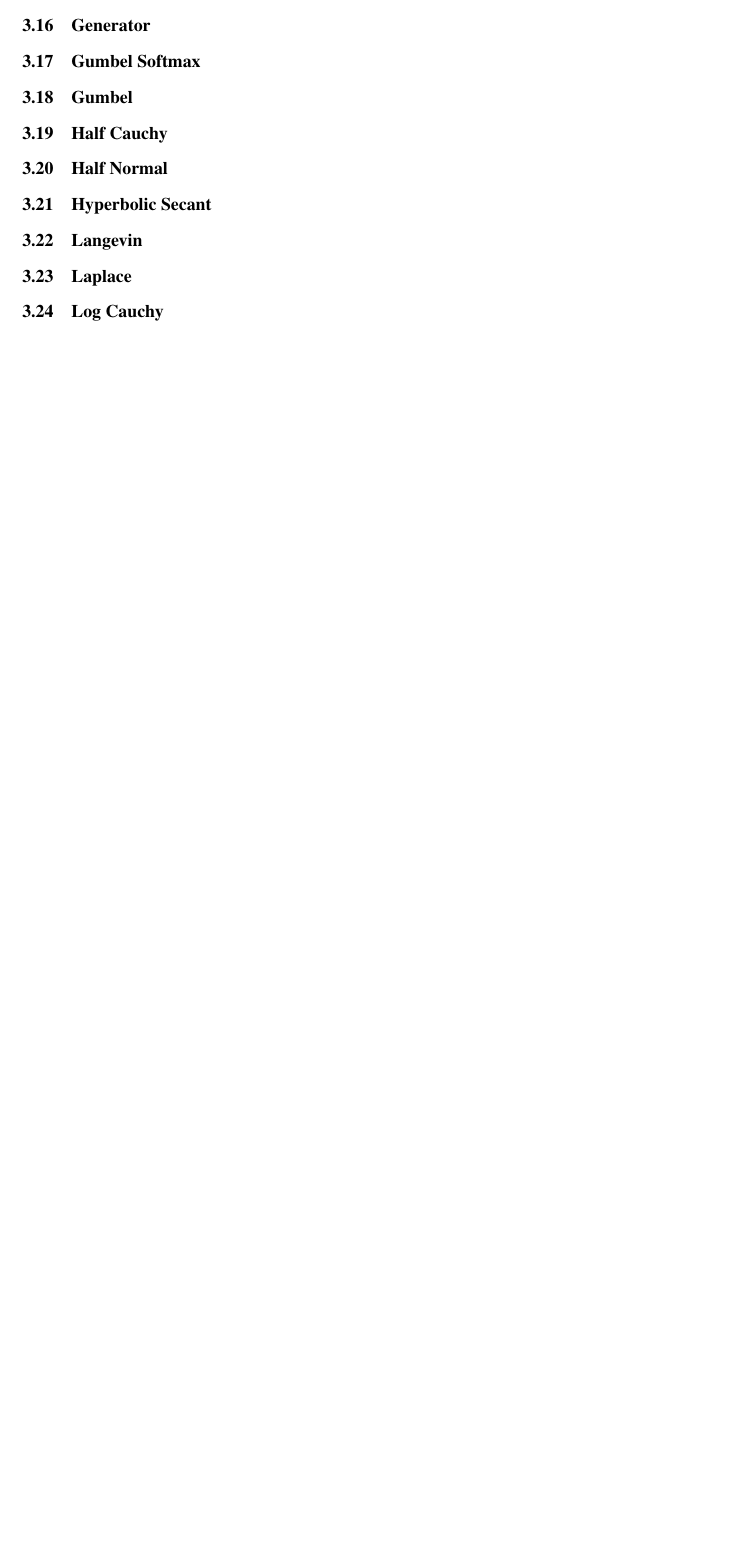
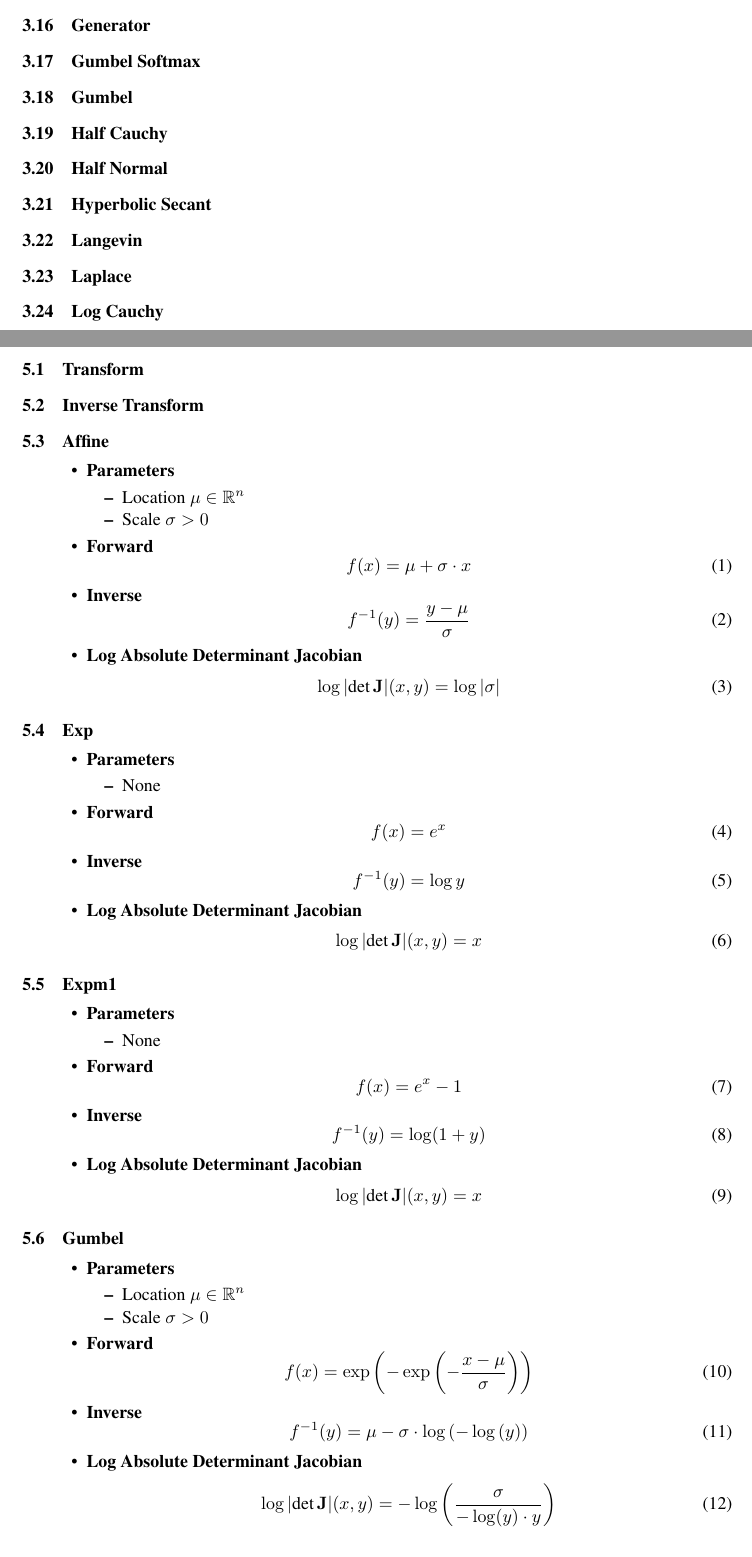
Before and after one commit to nextBillyonair/DPM, a LaTeX paper (docs/doc.tex): part of page 6 of 6 before the commit and two parts of pages 6 and 7 of 12 after it, the two joined at a grey line, cut so that both start at the same text, the shorter picture padded with empty space. Compiled offline with pdfLaTeX.

Commit message:
Start docs

```diff
--- a/docs/doc.tex
+++ b/docs/doc.tex
@@ -132,9 +132,84 @@
 
 %%%%%%%%%%%%%%%%%%%%%%%%%%%%%%%%%%%%%%%%%%%%%%%%%%%%%%%%%%%%%%%%%%%%%%%%%%%%%%%%
 \section{Transforms}
+Transforms are invertible functions that can be applied to a
+random variable to change the distribution.
 \subsection{Transform}
 \subsection{Inverse Transform}
 \subsection{Affine}
+\begin{itemize}
+  \item \textbf{Parameters}
+  \begin{itemize}
+    \item Location $\mu \in \mathbb{R}^n$
+    \item Scale $\sigma > 0$
+  \end{itemize}
+  \item \textbf{Forward}
+  \begin{equation}
+    f(x) = \mu + \sigma \cdot x
+  \end{equation}
+  \item \textbf{Inverse}
+  \begin{equation}
+    f^{-1}(y) = \frac{y - \mu}{\sigma}
+  \end{equation}
+  \item \textbf{Log Absolute Determinant Jacobian}
+  \begin{equation}
+    \log \vert \text{det} \, \mathbf{J} \vert (x, y) = \log \vert \sigma \vert
+  \end{equation}
+\end{itemize}
 \subsection{Exp}
+\begin{itemize}
+  \item \textbf{Parameters}
+  \begin{itemize}
+    \item None
+  \end{itemize}
+  \item \textbf{Forward}
+  \begin{equation}
+    f(x) = e^x
+  \end{equation}
+  \item \textbf{Inverse}
+  \begin{equation}
+    f^{-1}(y) = \log y
+  \end{equation}
+  \item \textbf{Log Absolute Determinant Jacobian}
+  \begin{equation}
+    \log \vert \text{det} \, \mathbf{J} \vert (x, y) = x
+  \end{equation}
+\end{itemize}
 \subsection{Expm1}
+\begin{itemize}
+  \item \textbf{Parameters}
+  \begin{itemize}
+    \item None
+  \end{itemize}
+  \item \textbf{Forward}
+  \begin{equation}
+    f(x) = e^x - 1
+  \end{equation}
+  \item \textbf{Inverse}
+  \begin{equation}
+    f^{-1}(y) = \log ( 1 + y )
+  \end{equation}
+  \item \textbf{Log Absolute Determinant Jacobian}
+  \begin{equation}
+    \log \vert \text{det} \, \mathbf{J} \vert (x, y) = x
+  \end{equation}
+\end{itemize}
 \subsection{Gumbel}
+\begin{itemize}
+  \item \textbf{Parameters}
+  \begin{itemize}
+    \item Location $\mu \in \mathbb{R}^n$
+    \item Scale $\sigma > 0$
+  \end{itemize}
+  \item \textbf{Forward}
+  \begin{equation}
+    f(x) = \exp \left( - \exp \left( - \frac{x - \mu}{\sigma} \right) \right)
+  \end{equation}
+  \item \textbf{Inverse}
+  \begin{equation}
+    f^{-1}(y) = \mu - \sigma \cdot \log \left( - \log \left( y \right) \right)
+  \end{equation}
+  \item \textbf{Log Absolute Determinant Jacobian}
+  \begin{equation}
+    \log \vert \text{det} \, \mathbf{J} \vert (x, y) = - \log \left( \frac{\sigma}{-\log(y) \cdot y} \right)
+  \end{equation}
```
Also changed, not shown: docs/Makefile, docs/doc.pdf, docs/doc.tex (123 more changed lines).
